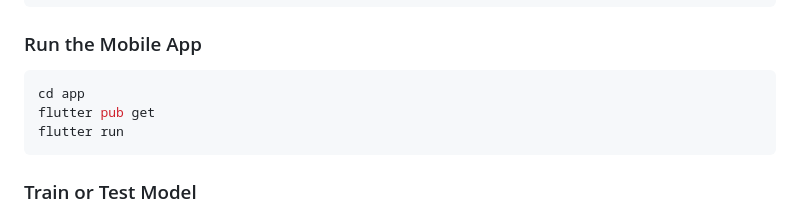
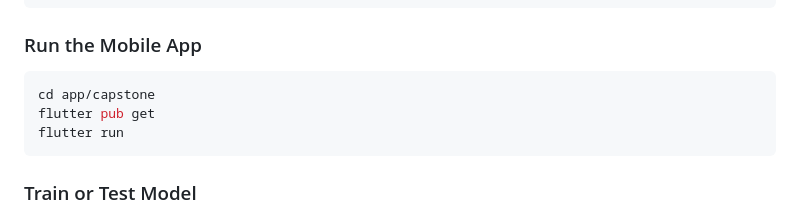
Before and after one commit to cgyireh1/SickleClinix25, a Markdown page: README.md, the part around the change. Rendered like a GitHub page.

````diff
--- a/README.md
+++ b/README.md
@@ -64,7 +64,7 @@ cd SickleClinix25
 ### Run the Mobile App
 
 ```bash
-cd app
+cd app/capstone
 flutter pub get
 flutter run
 ```
````
